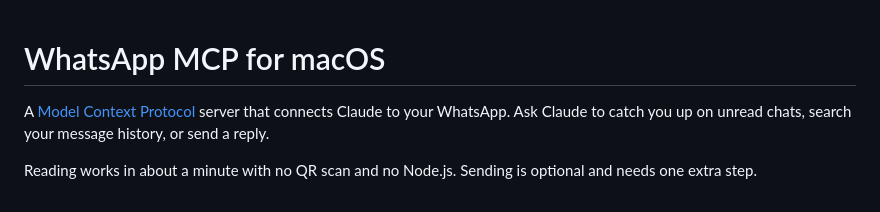
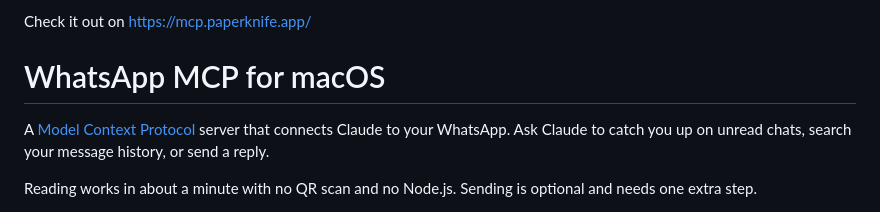
Before and after one commit to kalki-kgp/whatsapp-mcp, a Markdown page: README.md, the part around the change. Rendered like a GitHub page.

Commit message:
Add link to MCP website in README

```diff
--- a/README.md
+++ b/README.md
@@ -1,3 +1,5 @@
+Check it out on https://mcp.paperknife.app/
+
 # WhatsApp MCP for macOS
 
 <!-- mcp-name: io.github.kalki-kgp/whatsapp-macos -->
```
